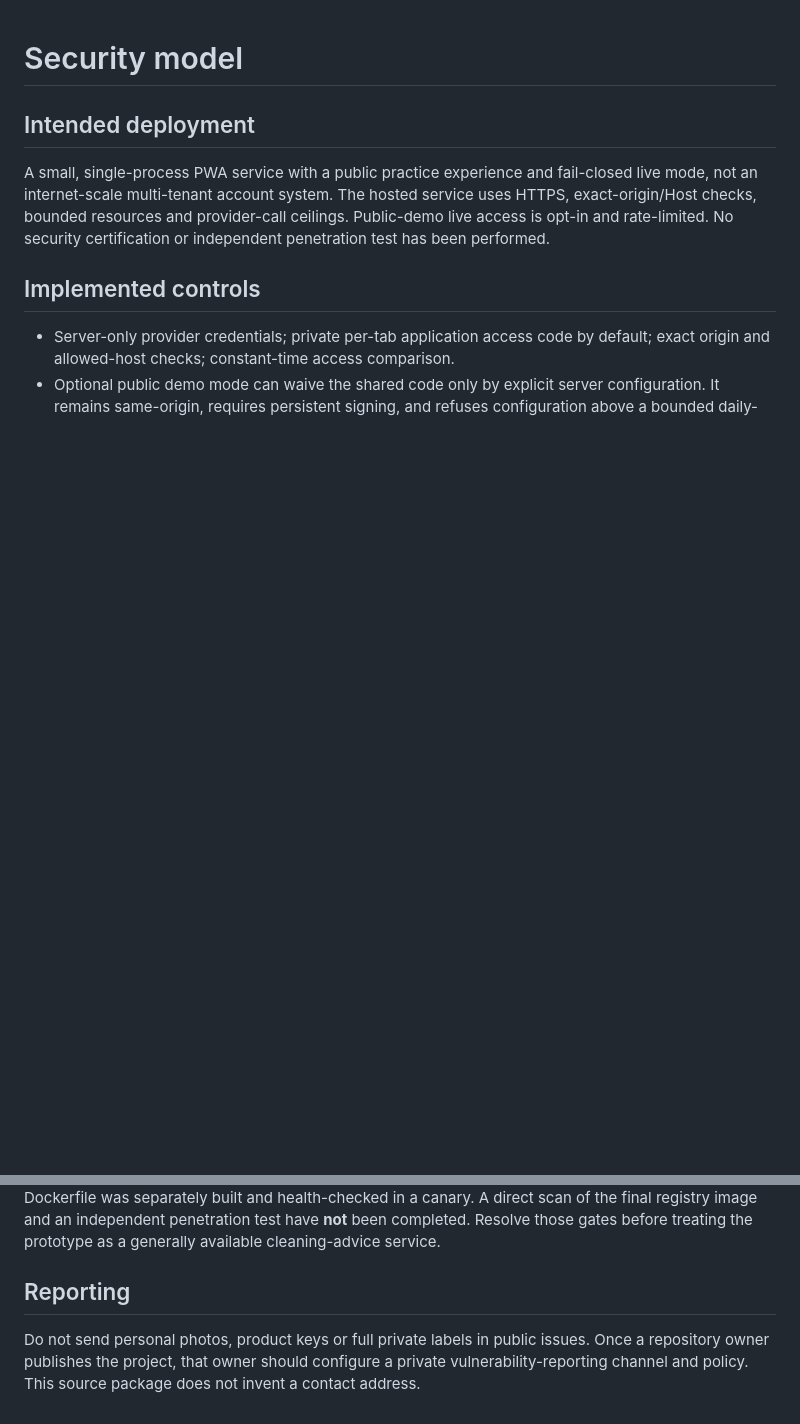
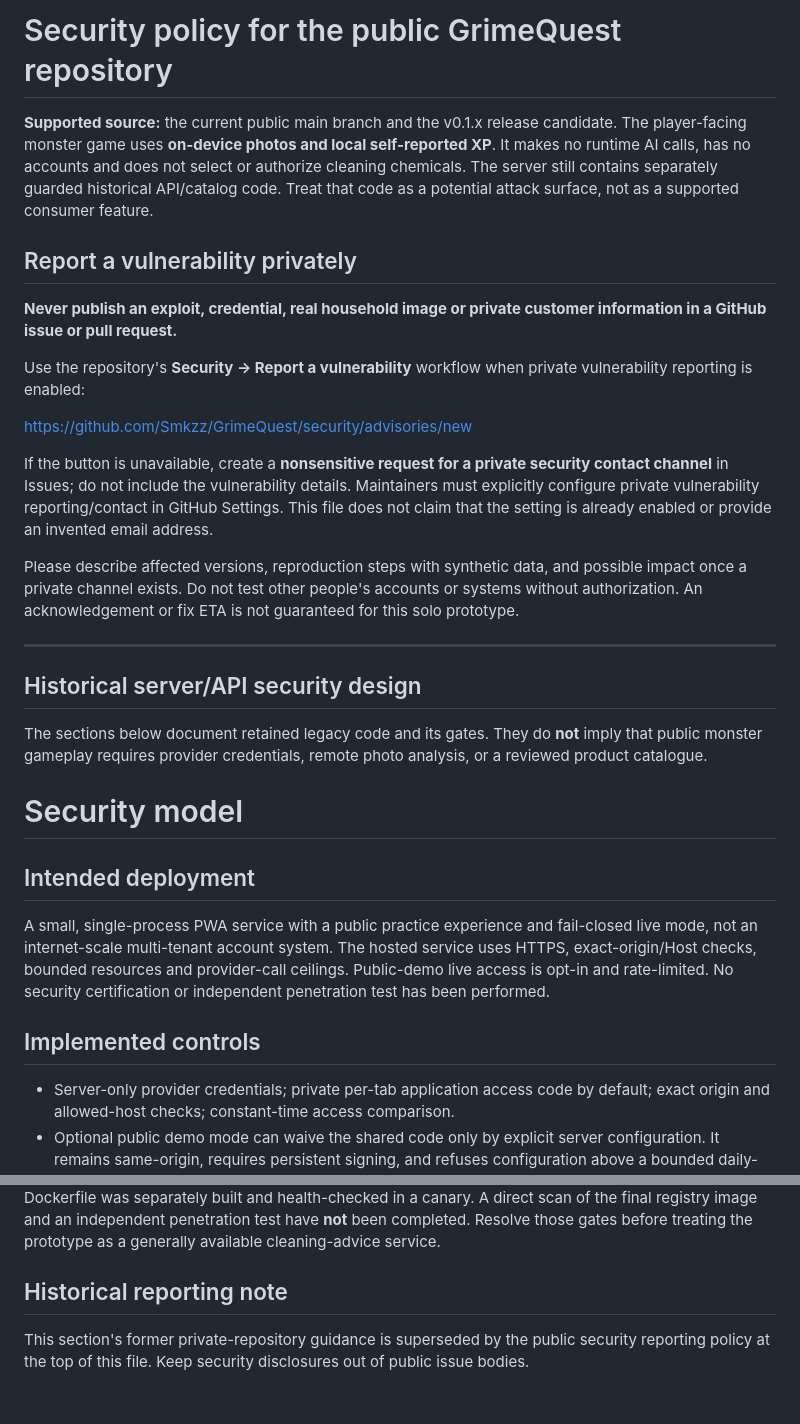
Before and after one commit to Smkzz/GrimeQuest, a Markdown page: SECURITY.md, 2 parts joined by grey strips. Rendered like a GitHub page; blank space fills up the shorter version.

Commit message:
security: publish a truthful vulnerability-reporting policy and current threat model

```diff
--- a/SECURITY.md
+++ b/SECURITY.md
@@ -1,3 +1,41 @@
+# Security policy for the public GrimeQuest repository
+
+**Supported source:** the current public main branch and the v0.1.x release
+candidate. The player-facing monster game uses **on-device photos and local
+self-reported XP**. It makes no runtime AI calls, has no accounts and does
+not select or authorize cleaning chemicals. The server still contains
+separately guarded historical API/catalog code. Treat that code as a
+potential attack surface, not as a supported consumer feature.
+
+## Report a vulnerability privately
+
+**Never publish an exploit, credential, real household image or private
+customer information in a GitHub issue or pull request.**
+
+Use the repository's **Security → Report a vulnerability** workflow
+when private vulnerability reporting is enabled:
+
+https://github.com/Smkzz/GrimeQuest/security/advisories/new
+
+If the button is unavailable, create a **nonsensitive request for a private
+security contact channel** in Issues; do not include the vulnerability
+details. Maintainers must explicitly configure private vulnerability
+reporting/contact in GitHub Settings. This file does not claim that the
+setting is already enabled or provide an invented email address.
+
+Please describe affected versions, reproduction steps with synthetic
+data, and possible impact once a private channel exists. Do not test
+other people's accounts or systems without authorization. An
+acknowledgement or fix ETA is not guaranteed for this solo prototype.
+
+---
+
+## Historical server/API security design
+
+The sections below document retained legacy code and its gates. They do
+**not** imply that public monster gameplay requires provider credentials,
+remote photo analysis, or a reviewed product catalogue.
+
 # Security model
 
 ## Intended deployment
@@ -28,6 +66,8 @@ Resource accounting is in process memory and per-IP limits may aggregate users b
 
 Runtime dependencies were refreshed and pinned, project metadata was synchronized, Docker base images are digest-pinned, the container build runs `pip check`, and Railway completed a clean network install/build/start of that dependency set. The browser runtime has zero npm production dependencies. A full OSV querybatch audit checked 32 exact pinned entries across the Python runtime, Python test toolchain and TypeScript. It first caught a pytest 9.0.2 advisory; after upgrading to pytest 9.1.1 the same audit returned 0 known vulnerabilities / 0 errors. A reproducible Trivy 0.74.0 HIGH/CRITICAL rootfs scan of the **equivalent remediated runtime** now passes after unused pip/tooling removal; the production Dockerfile was separately built and health-checked in a canary. A direct scan of the final registry image and an independent penetration test have **not** been completed. Resolve those gates before treating the prototype as a generally available cleaning-advice service.
 
-## Reporting
+## Historical reporting note
 
-Do not send personal photos, product keys or full private labels in public issues. Once a repository owner publishes the project, that owner should configure a private vulnerability-reporting channel and policy. This source package does not invent a contact address.
+This section's former private-repository guidance is superseded by the public
+security reporting policy at the top of this file. Keep security disclosures
+out of public issue bodies.
```
